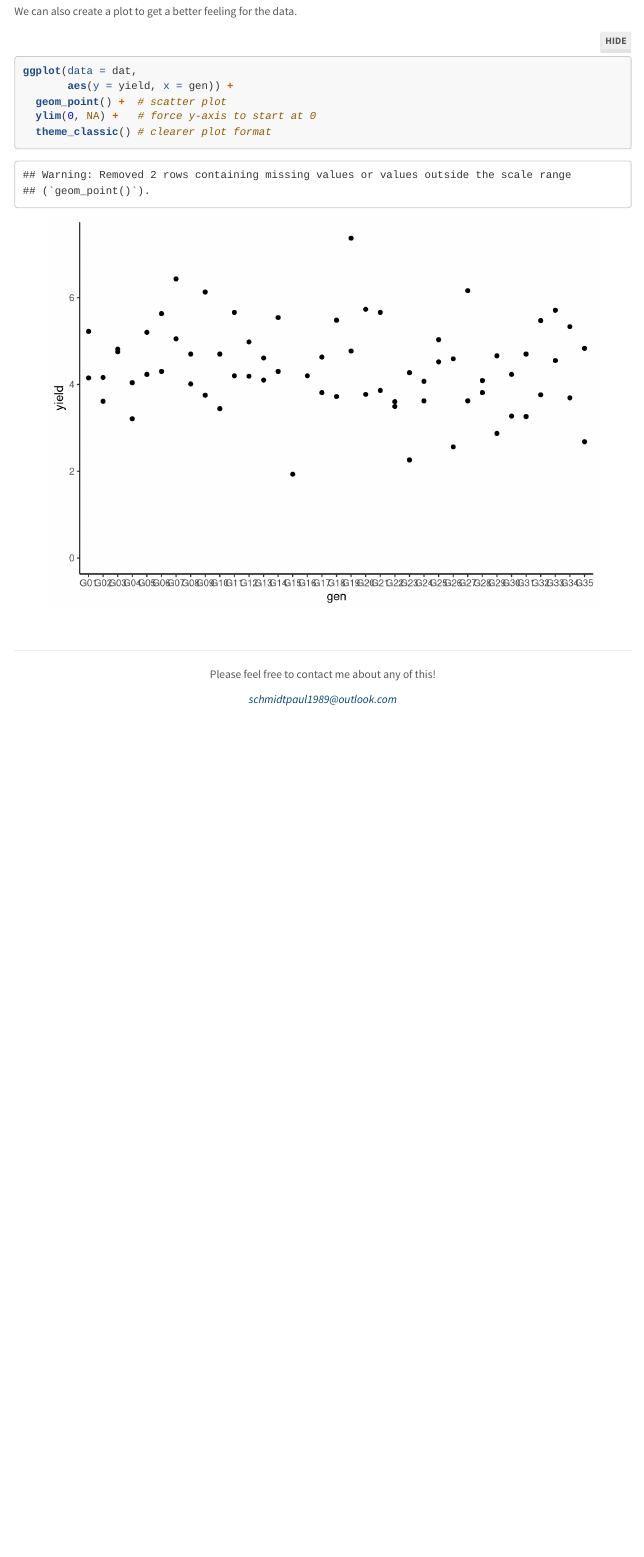
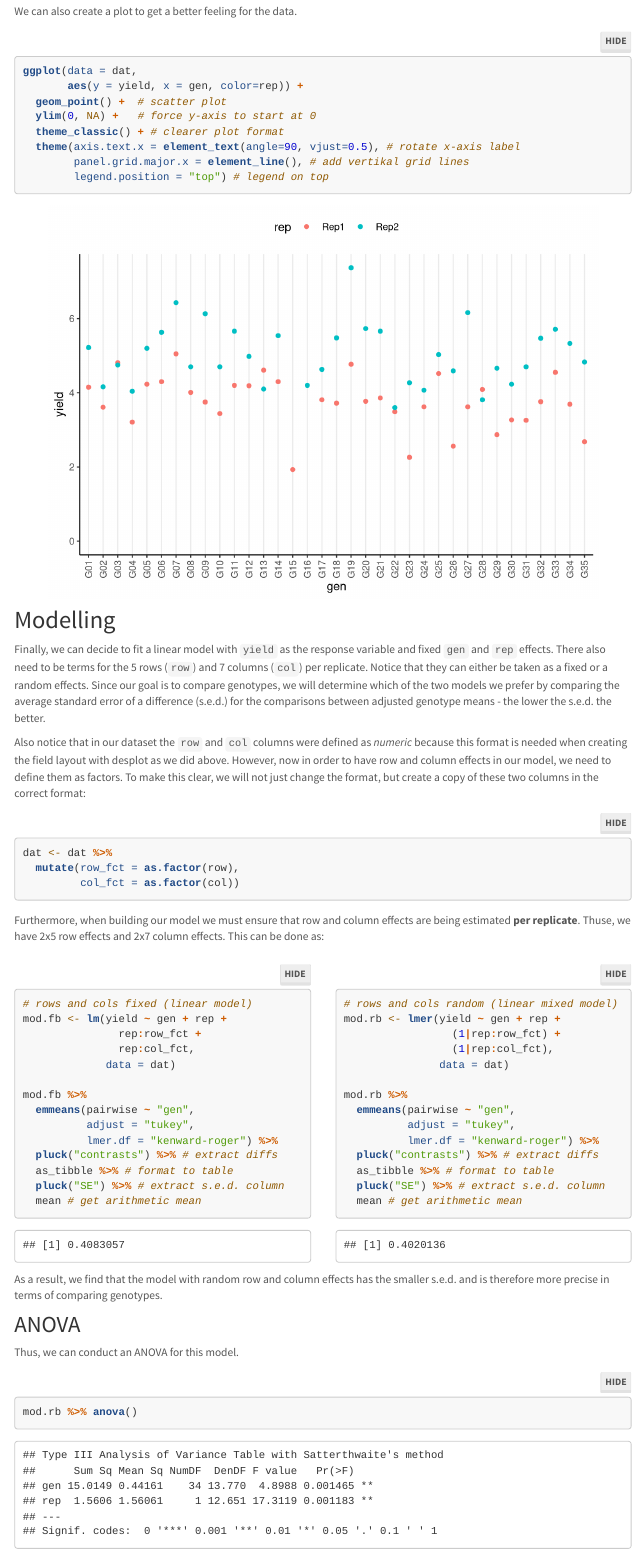
Before and after one commit to SchmidtPaul/DSFAIR, an R Markdown document (rowcol_KemptonFox1997.Rmd): the page in a window 1100 px wide, from 2550 px down. Rendered offline with R 4.5, knitr and Pandoc, with nearby package versions; some code elsewhere in the file could not run offline; menus at the side of the page are left out; long lines of code are wrapped.

Commit message:
rowcol example

````diff
--- a/_site.yml
+++ b/_site.yml
@@ -17,6 +17,8 @@ navbar:
         href: augmented_Pattersen1994.html
       - text: "alpha_JohnWilliams1995"
         href: alpha_JohnWilliams1995.html
+      - text: "rowcol_KemptonFox1997"
+        href: rowcol_KemptonFox1997.html
     - text: "Summaries"
       menu:
       - text: "Designing experiments"
--- a/rowcol_KemptonFox1997.Rmd
+++ b/rowcol_KemptonFox1997.Rmd
@@ -72,10 +72,79 @@ dat %>%
 
 We can also create a plot to get a better feeling for the data.
 
-```{r, fig.align = "center"}
+```{r, fig.align = "center", warning=FALSE, message=FALSE}
 ggplot(data = dat,
-       aes(y = yield, x = gen)) +
+       aes(y = yield, x = gen, color=rep)) +
   geom_point() +  # scatter plot
   ylim(0, NA) +   # force y-axis to start at 0
-  theme_classic() # clearer plot format
+  theme_classic() + # clearer plot format
+  theme(axis.text.x = element_text(angle=90, vjust=0.5), # rotate x-axis label
+        panel.grid.major.x = element_line(), # add vertikal grid lines
+        legend.position = "top") # legend on top
 ```
+
+# Modelling
+
+Finally, we can decide to fit a linear model with `yield` as the response variable and fixed `gen` and `rep` effects. There also need to be terms for the 5 rows (`row`) and 7 columns (`col`) per replicate. Notice that they can either be taken as a fixed or a random effects. Since our goal is to compare genotypes, we will determine which of the two models we prefer by comparing the average standard error of a difference (s.e.d.) for the comparisons between adjusted genotype means - the lower the s.e.d. the better.
+
+Also notice that in our dataset the `row` and `col` columns were defined as *numeric* because this format is needed when creating the field layout with desplot as we did above. However, now in order to have row and column effects in our model, we need to define them as factors. To make this clear, we will not just change the format, but create a copy of these two columns in the correct format:
+
+```{r}
+dat <- dat %>%
+  mutate(row_fct = as.factor(row),
+         col_fct = as.factor(col))
+```
+
+Furthermore, when building our model we must ensure that row and column effects are being estimated **per replicate**. Thuse, we have 2x5 row effects and 2x7 column effects. This can be done as:
+
+<div class = "row"> <div class = "col-md-6">
+```{r, warning=FALSE, message=FALSE}
+# rows and cols fixed (linear model)
+mod.fb <- lm(yield ~ gen + rep +
+               rep:row_fct +
+               rep:col_fct,
+             data = dat)
+
+mod.fb %>%
+  emmeans(pairwise ~ "gen",
+          adjust = "tukey",
+          lmer.df = "kenward-roger") %>%
+  pluck("contrasts") %>% # extract diffs
+  as_tibble %>% # format to table
+  pluck("SE") %>% # extract s.e.d. column
+  mean # get arithmetic mean
+```
+</div> <div class = "col-md-6">
+```{r, warning=FALSE, message=FALSE}
+# rows and cols random (linear mixed model)
+mod.rb <- lmer(yield ~ gen + rep +
+                 (1|rep:row_fct) +
+                 (1|rep:col_fct),
+               data = dat)
+
+mod.rb %>%
+  emmeans(pairwise ~ "gen",
+          adjust = "tukey",
+          lmer.df = "kenward-roger") %>%
+  pluck("contrasts") %>% # extract diffs
+  as_tibble %>% # format to table
+  pluck("SE") %>% # extract s.e.d. column
+  mean # get arithmetic mean
+```
+</div> </div>
+
+As a result, we find that the model with random row and column effects has the smaller s.e.d. and is therefore more precise in terms of comparing genotypes.
+
+## ANOVA
+
+Thus, we can conduct an ANOVA for this model.
+
+```{r}
+mod.rb %>% anova()
+```
+
+As can be seen, the F-test finds the `gen` effects to be statistically significant (p = `r anova(mod.rb)["gen", "Pr(>F)"] %>% round(4)` < 0.05).
+
+## Mean comparisons
+
+```{r}
````
Also changed, not shown: alpha_JohnWilliams1995.Rmd (+1 -1 lines), augmented_Pattersen1994.Rmd (+1 -1 lines), CRD_Mead1993.html, DesigningExperiments.html, RCBD_ClewerScarisbrick2001.html, alpha_JohnWilliams1995.html, augmented_Pattersen1994.html, index.html, rowcol_KemptonFox1997.html, rowcol_KemptonFox1997_files/figure-html/unnamed-chunk-13-1.png (added), rowcol_KemptonFox1997_files/figure-html/unnamed-chunk-5-1.png, rowcol_KemptonFox1997_files/figure-html/unnamed-chunk-7-1.png, rowcol_KemptonFox1997.Rmd (68 more changed lines).
